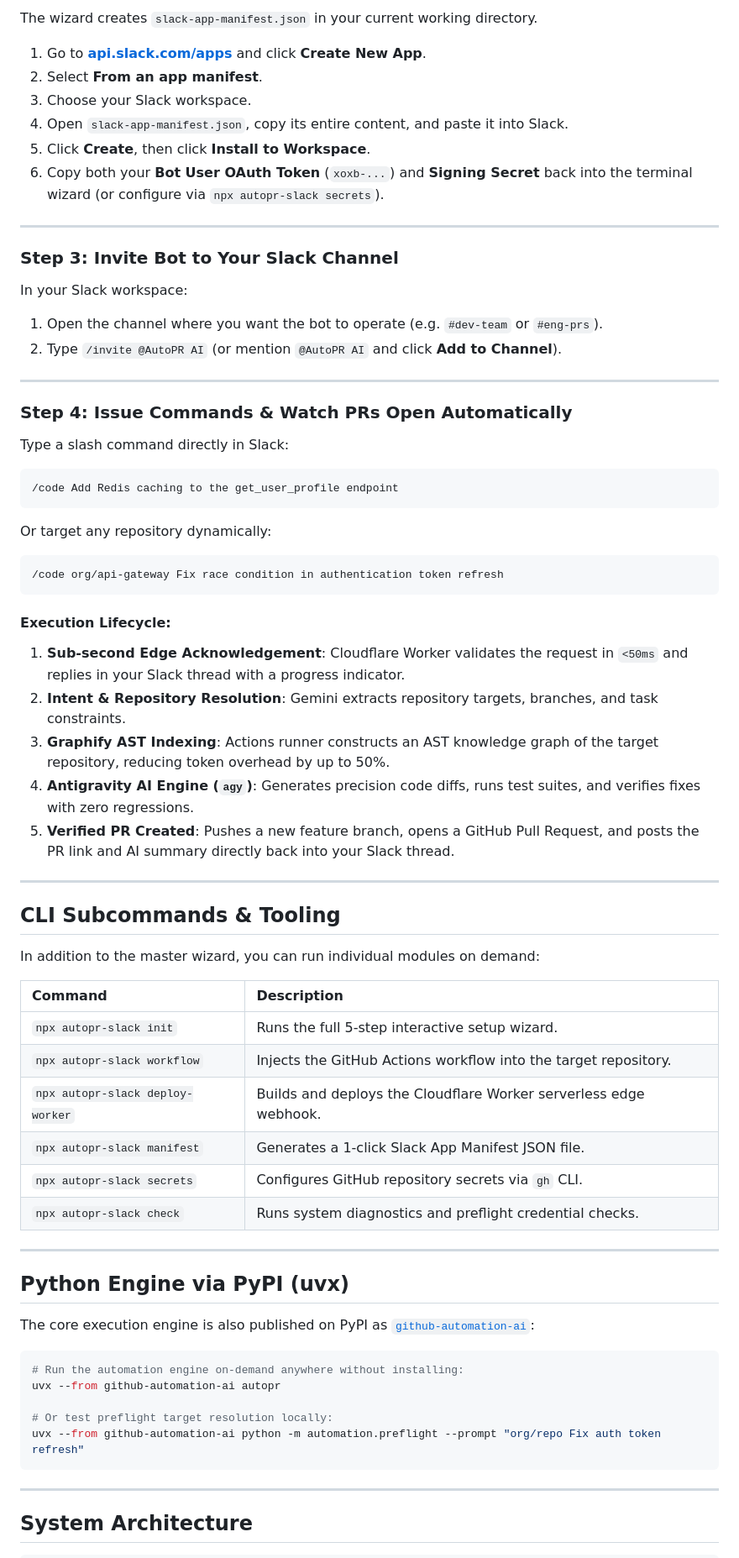
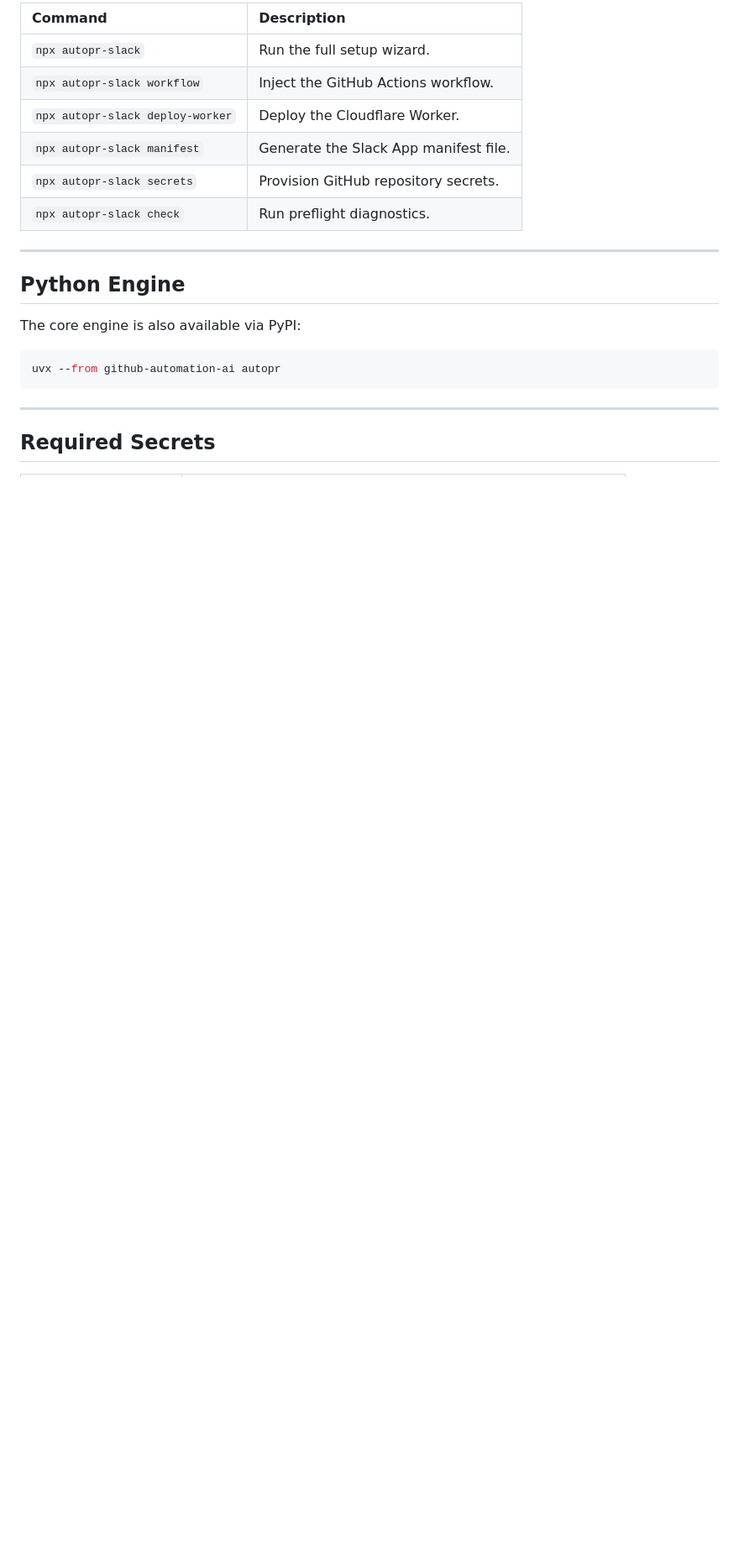
Before and after one commit to Bhaveshupadhyay/github_automation, a Markdown page: README.md, the part around one of its changes. Shown at 84% size. Drawn GitHub-style; blank space fills up the shorter version.

````diff
--- a/README.md
+++ b/README.md
@@ -81,74 +63,24 @@ The wizard will prompt you for:
 
-The wizard creates `slack-app-manifest.json` in your current working directory.
-
-1. Go to [**api.slack.com/apps**](https://api.slack.com/apps) and click **Create New App**.
-2. Select **From an app manifest**.
-3. Choose your Slack workspace.
-4. Open `slack-app-manifest.json`, copy its entire content, and paste it into Slack.
-5. Click **Create**, then click **Install to Workspace**.
-6. Copy both your **Bot User OAuth Token** (`xoxb-...`) and **Signing Secret** back into the terminal wizard (or configure via `npx autopr-slack secrets`).
+| Command | Description |
+| :--- | :--- |
+| `npx autopr-slack` | Run the full setup wizard. |
+| `npx autopr-slack workflow` | Inject the GitHub Actions workflow. |
+| `npx autopr-slack deploy-worker` | Deploy the Cloudflare Worker. |
+| `npx autopr-slack manifest` | Generate the Slack App manifest file. |
+| `npx autopr-slack secrets` | Provision GitHub repository secrets. |
+| `npx autopr-slack check` | Run preflight diagnostics. |
 
 ---
 
-### Step 3: Invite Bot to Your Slack Channel
+## Python Engine
 
-In your Slack workspace:
-1. Open the channel where you want the bot to operate (e.g. `#dev-team` or `#eng-prs`).
-2. Type `/invite @AutoPR AI` (or mention `@AutoPR AI` and click **Add to Channel**).
-
----
-
-### Step 4: Issue Commands & Watch PRs Open Automatically
-
-Type a slash command directly in Slack:
-
-```slack
-/code Add Redis caching to the get_user_profile endpoint
-```
-
-Or target any repository dynamically:
-
-```slack
-/code org/api-gateway Fix race condition in authentication token refresh
-```
-
-#### Execution Lifecycle:
-1. **Sub-second Edge Acknowledgement**: Cloudflare Worker validates the request in `<50ms` and replies in your Slack thread with a progress indicator.
-2. **Intent & Repository Resolution**: Gemini extracts repository targets, branches, and task constraints.
-3. **Graphify AST Indexing**: Actions runner constructs an AST knowledge graph of the target repository, reducing token overhead by up to 50%.
-4. **Antigravity AI Engine (`agy`)**: Generates precision code diffs, runs test suites, and verifies fixes with zero regressions.
-5. **Verified PR Created**: Pushes a new feature branch, opens a GitHub Pull Request, and posts the PR link and AI summary directly back into your Slack thread.
-
----
-
-## CLI Subcommands & Tooling
-
-In addition to the master wizard, you can run individual modules on demand:
-
-| Command | Description |
-| :--- | :--- |
-| `npx autopr-slack init` | Runs the full 5-step interactive setup wizard. |
-| `npx autopr-slack workflow` | Injects the GitHub Actions workflow into the target repository. |
-| `npx autopr-slack deploy-worker` | Builds and deploys the Cloudflare Worker serverless edge webhook. |
-| `npx autopr-slack manifest` | Generates a 1-click Slack App Manifest JSON file. |
-| `npx autopr-slack secrets` | Configures GitHub repository secrets via `gh` CLI. |
-| `npx autopr-slack check` | Runs system diagnostics and preflight credential checks. |
-
----
-
-## Python Engine via PyPI (uvx)
-
-The core execution engine is also published on PyPI as [`github-automation-ai`](https://pypi.org/project/github-automation-ai/):
+The core engine is also available via PyPI:
 
 ```bash
-# Run the automation engine on-demand anywhere without installing:
 uvx --from github-automation-ai autopr
-
-# Or test preflight target resolution locally:
-uvx --from github-automation-ai python -m automation.preflight --prompt "org/repo Fix auth token refresh"
 ```
 
 ---
 
-## System Architecture
+## Required Secrets
 
````
Also changed, not shown: other parts of README.md (+32 -95 lines).
